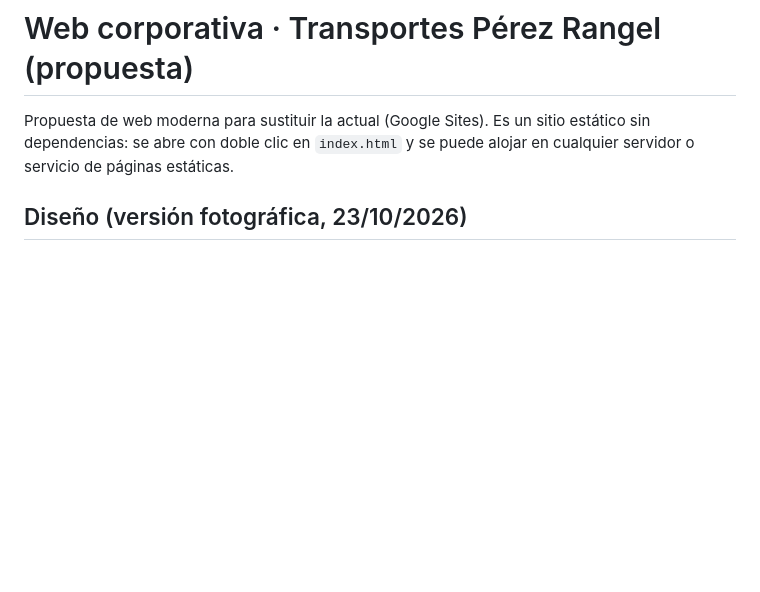
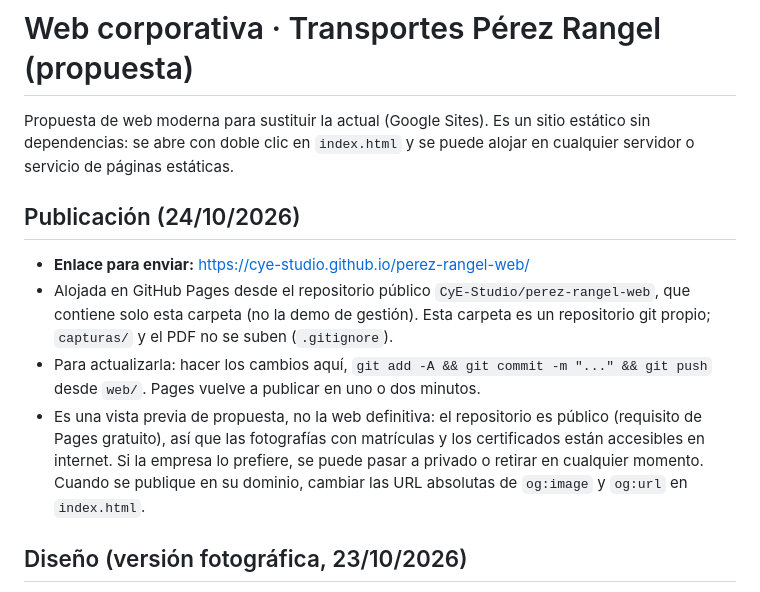
Before and after one commit to CyE-Studio/perez-rangel-web, a Markdown page: README.md, the part around the change. Drawn GitHub-style; blank space fills up the shorter version.

Commit message:
Documentar la publicación en GitHub Pages
Co-Authored-By: Claude Fable 5.1 <noreply@anthropic.com>

```diff
--- a/README.md
+++ b/README.md
@@ -1,6 +1,12 @@
 # Web corporativa · Transportes Pérez Rangel (propuesta)
 
 Propuesta de web moderna para sustituir la actual (Google Sites). Es un sitio estático sin dependencias: se abre con doble clic en `index.html` y se puede alojar en cualquier servidor o servicio de páginas estáticas.
+
+## Publicación (24/10/2026)
+- **Enlace para enviar:** https://cye-studio.github.io/perez-rangel-web/
+- Alojada en GitHub Pages desde el repositorio público `CyE-Studio/perez-rangel-web`, que contiene solo esta carpeta (no la demo de gestión). Esta carpeta es un repositorio git propio; `capturas/` y el PDF no se suben (`.gitignore`).
+- Para actualizarla: hacer los cambios aquí, `git add -A && git commit -m "..." && git push` desde `web/`. Pages vuelve a publicar en uno o dos minutos.
+- Es una vista previa de propuesta, no la web definitiva: el repositorio es público (requisito de Pages gratuito), así que las fotografías con matrículas y los certificados están accesibles en internet. Si la empresa lo prefiere, se puede pasar a privado o retirar en cualquier momento. Cuando se publique en su dominio, cambiar las URL absolutas de `og:image` y `og:url` en `index.html`.
 
 ## Diseño (versión fotográfica, 23/10/2026)
 Referencias del sector: DSV, Primafrio, XPO y Transportes Fuentes comparten fotografía a sangre, titulares grandes, bandas de cifras, ritmo oscuro/claro y una llamada a la acción fija. Esta propuesta sigue ese patrón con la identidad de Pérez Rangel:
```
